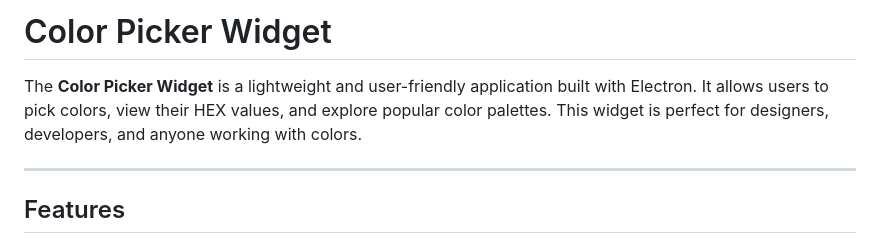
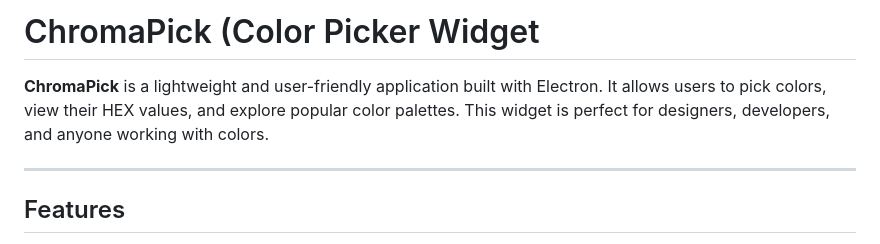
Before and after one commit to t3hije01/ChromaPick, a Markdown page: README.md, the part around the change. Drawn GitHub-style.

```diff
--- a/README.md
+++ b/README.md
@@ -1,6 +1,6 @@
-# Color Picker Widget
+# ChromaPick (Color Picker Widget
 
-The **Color Picker Widget** is a lightweight and user-friendly application built with Electron. It allows users to pick colors, view their HEX values, and explore popular color palettes. This widget is perfect for designers, developers, and anyone working with colors.
+**ChromaPick** is a lightweight and user-friendly application built with Electron. It allows users to pick colors, view their HEX values, and explore popular color palettes. This widget is perfect for designers, developers, and anyone working with colors.
 
 ---
 
```
